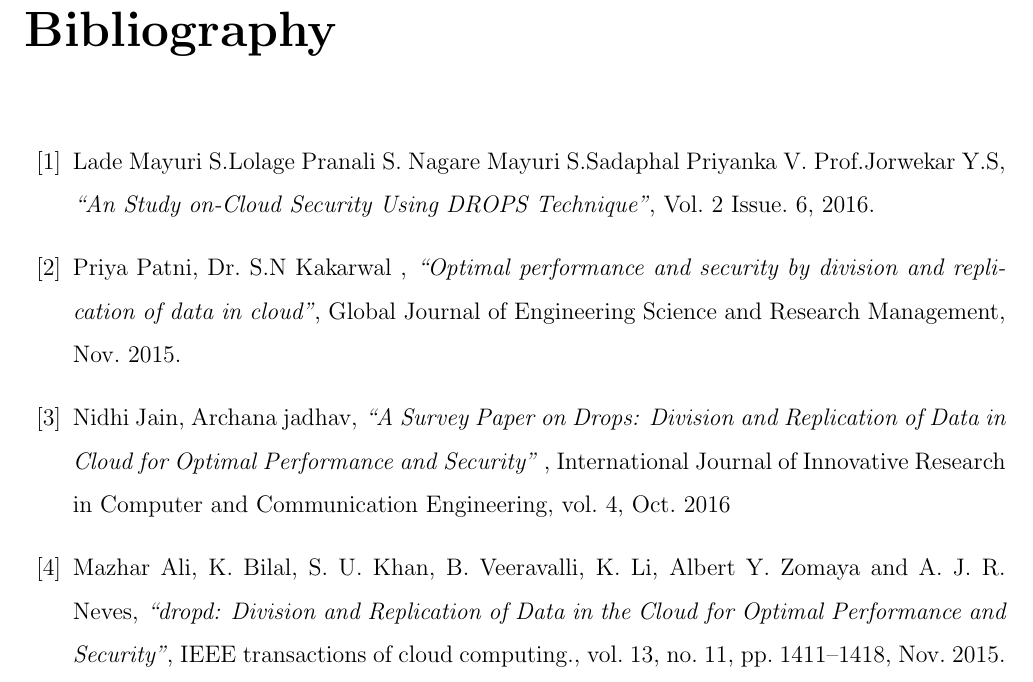
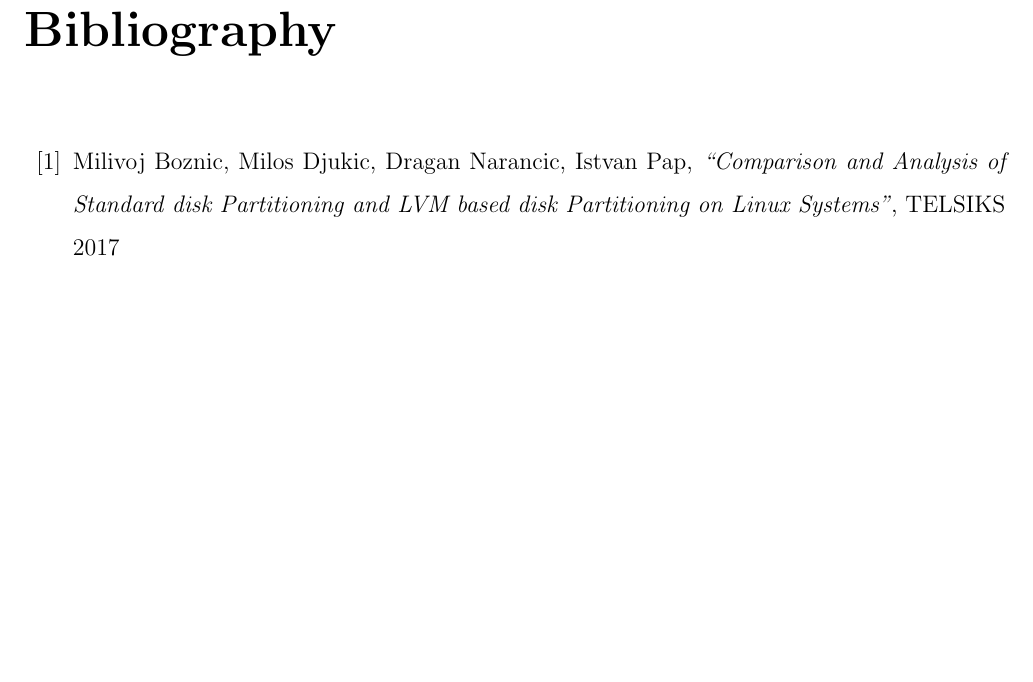
Before and after one commit to karuvally/lvm_seminar, a LaTeX thesis (report/report_aswin.tex, which reads report/ref.tex): part of page 20 of 20, cut so that both start at the same text, the shorter picture padded with empty space. Compiled offline with pdfLaTeX.

Commit message:
completed first revision of report

```diff
--- a/report/ref.tex
+++ b/report/ref.tex
@@ -1,15 +1,8 @@
-
 \begin{thebibliography}{99}
 
-
-
-\bibitem{1} Lade Mayuri S.Lolage Pranali S. Nagare Mayuri S.Sadaphal Priyanka V. Prof.Jorwekar Y.S, \textit{``An Study on-Cloud Security Using DROPS Technique''}, Vol. 2 Issue. 6, 2016.
-
-\bibitem{2} Priya Patni, Dr. S.N Kakarwal , \textit{``Optimal performance and security by division and replication of data in cloud''},  Global Journal of Engineering Science and Research Management, Nov. 2015.
-
-\bibitem{3}Nidhi Jain, Archana jadhav, \textit{``A Survey Paper on Drops: Division and Replication of Data in Cloud for Optimal Performance and Security'' }, International Journal of Innovative Research in Computer
-and Communication Engineering, vol. 4, Oct. 2016
-
-\bibitem{4}Mazhar Ali, K. Bilal, S. U. Khan, B. Veeravalli, K. Li, Albert Y. Zomaya and A. J. R. Neves, \textit{``dropd: Division and Replication of Data in the Cloud for Optimal Performance and Security''}, IEEE transactions of cloud computing., vol. 13, no. 11, pp. 1411–1418, Nov. 2015.
+\bibitem{1}
+    Milivoj Boznic, Milos Djukic, Dragan Narancic, Istvan Pap,
+    \textit{``Comparison and Analysis of Standard disk Partitioning and LVM
+    based disk Partitioning on Linux Systems''}, TELSIKS 2017
 
 \end{thebibliography}
```
Also changed, not shown: report/report_aswin.pdf.
